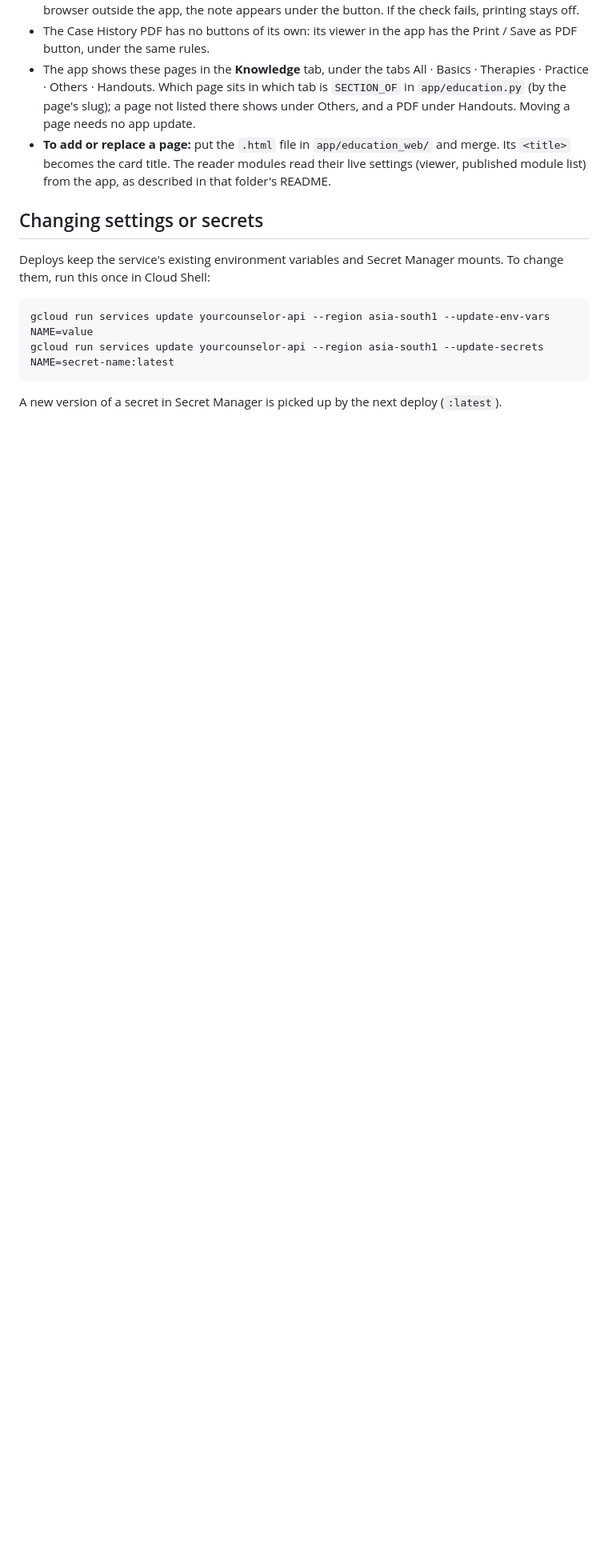
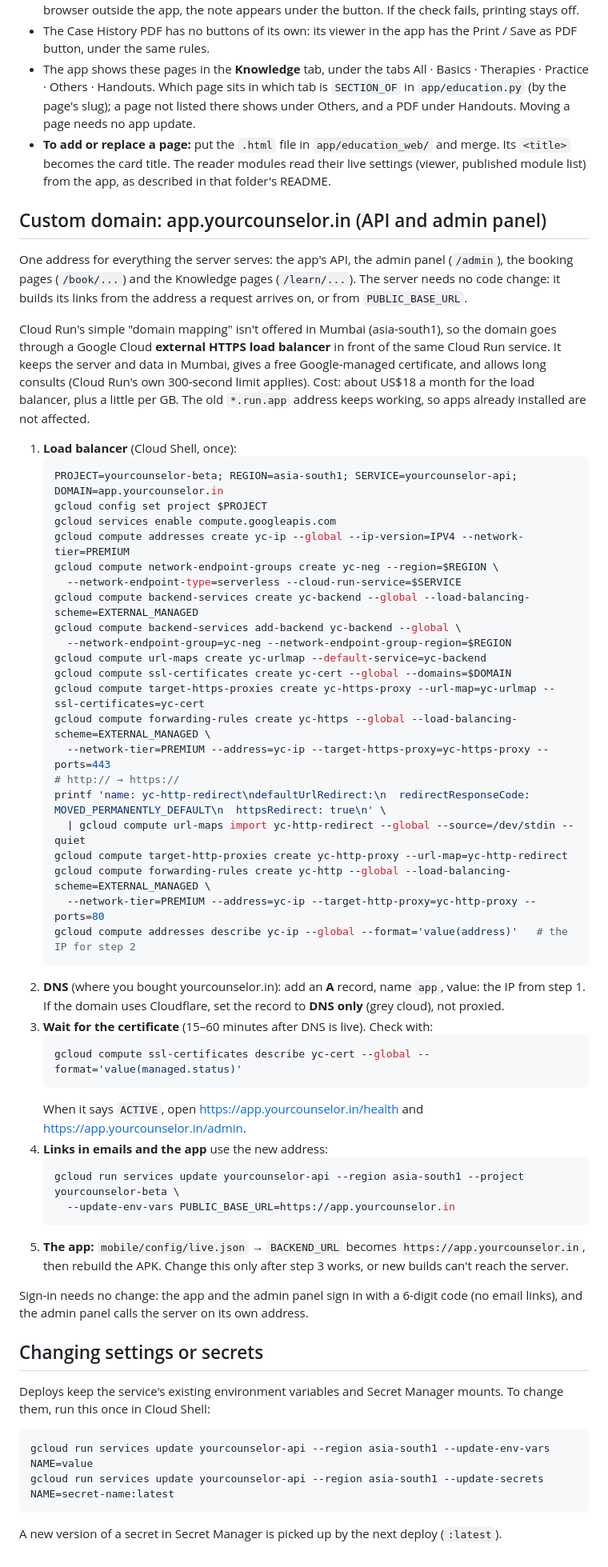
Before and after one commit to saasaiykrk/yourcounselorai, a Markdown page: docs/DEPLOY.md, the part around the change. Shown at 80% size. Rendered like a GitHub page; blank space fills up the shorter version.

Commit message:
Deploy guide: app.yourcounselor.in through a load balancer (Cloud Run in Mumbai has no domain mapping)
Co-Authored-By: Claude Opus 5.5 <noreply@anthropic.com>
Claude-Session: https://claude.ai/code/session_01DUwwjWmoQJEsDNzmUihrSk

````diff
--- a/docs/DEPLOY.md
+++ b/docs/DEPLOY.md
@@ -333,6 +333,60 @@ every signed-in user, one card per page titled with the page's own title. They s
   the card title. The reader modules read their live settings (viewer, published module list) from the app,
   as described in that folder's README.
 
+## Custom domain: app.yourcounselor.in (API and admin panel)
+
+One address for everything the server serves: the app's API, the admin panel (`/admin`), the booking pages
+(`/book/...`) and the Knowledge pages (`/learn/...`). The server needs no code change: it builds its links from
+the address a request arrives on, or from `PUBLIC_BASE_URL`.
+
+Cloud Run's simple "domain mapping" isn't offered in Mumbai (asia-south1), so the domain goes through a Google
+Cloud **external HTTPS load balancer** in front of the same Cloud Run service. It keeps the server and data in
+Mumbai, gives a free Google-managed certificate, and allows long consults (Cloud Run's own 300-second limit
+applies). Cost: about US$18 a month for the load balancer, plus a little per GB. The old `*.run.app` address
+keeps working, so apps already installed are not affected.
+
+1. **Load balancer** (Cloud Shell, once):
+   ```bash
+   PROJECT=yourcounselor-beta; REGION=asia-south1; SERVICE=yourcounselor-api; DOMAIN=app.yourcounselor.in
+   gcloud config set project $PROJECT
+   gcloud services enable compute.googleapis.com
+   gcloud compute addresses create yc-ip --global --ip-version=IPV4 --network-tier=PREMIUM
+   gcloud compute network-endpoint-groups create yc-neg --region=$REGION \
+     --network-endpoint-type=serverless --cloud-run-service=$SERVICE
+   gcloud compute backend-services create yc-backend --global --load-balancing-scheme=EXTERNAL_MANAGED
+   gcloud compute backend-services add-backend yc-backend --global \
+     --network-endpoint-group=yc-neg --network-endpoint-group-region=$REGION
+   gcloud compute url-maps create yc-urlmap --default-service=yc-backend
+   gcloud compute ssl-certificates create yc-cert --global --domains=$DOMAIN
+   gcloud compute target-https-proxies create yc-https-proxy --url-map=yc-urlmap --ssl-certificates=yc-cert
+   gcloud compute forwarding-rules create yc-https --global --load-balancing-scheme=EXTERNAL_MANAGED \
+     --network-tier=PREMIUM --address=yc-ip --target-https-proxy=yc-https-proxy --ports=443
+   # http:// → https://
+   printf 'name: yc-http-redirect\ndefaultUrlRedirect:\n  redirectResponseCode: MOVED_PERMANENTLY_DEFAULT\n  httpsRedirect: true\n' \
+     | gcloud compute url-maps import yc-http-redirect --global --source=/dev/stdin --quiet
+   gcloud compute target-http-proxies create yc-http-proxy --url-map=yc-http-redirect
+   gcloud compute forwarding-rules create yc-http --global --load-balancing-scheme=EXTERNAL_MANAGED \
+     --network-tier=PREMIUM --address=yc-ip --target-http-proxy=yc-http-proxy --ports=80
+   gcloud compute addresses describe yc-ip --global --format='value(address)'   # the IP for step 2
+   ```
+2. **DNS** (where you bought yourcounselor.in): add an **A** record, name `app`, value: the IP from step 1.
+   If the domain uses Cloudflare, set the record to **DNS only** (grey cloud), not proxied.
+3. **Wait for the certificate** (15–60 minutes after DNS is live). Check with:
+   ```bash
+   gcloud compute ssl-certificates describe yc-cert --global --format='value(managed.status)'
+   ```
+   When it says `ACTIVE`, open https://app.yourcounselor.in/health and https://app.yourcounselor.in/admin.
+4. **Links in emails and the app** use the new address:
+   ```bash
+   gcloud run services update yourcounselor-api --region asia-south1 --project yourcounselor-beta \
+     --update-env-vars PUBLIC_BASE_URL=https://app.yourcounselor.in
+   ```
+5. **The app:** `mobile/config/live.json` → `BACKEND_URL` becomes `https://app.yourcounselor.in`, then rebuild the
+   APK. Change this only after step 3 works, or new builds can't reach the server.
+
+Sign-in needs no change: the app and the admin panel sign in with a 6-digit code (no email links), and the admin
+panel calls the server on its own address.
+
 ## Changing settings or secrets
 
 Deploys keep the service's existing environment variables and Secret Manager mounts. To change them, run
````
